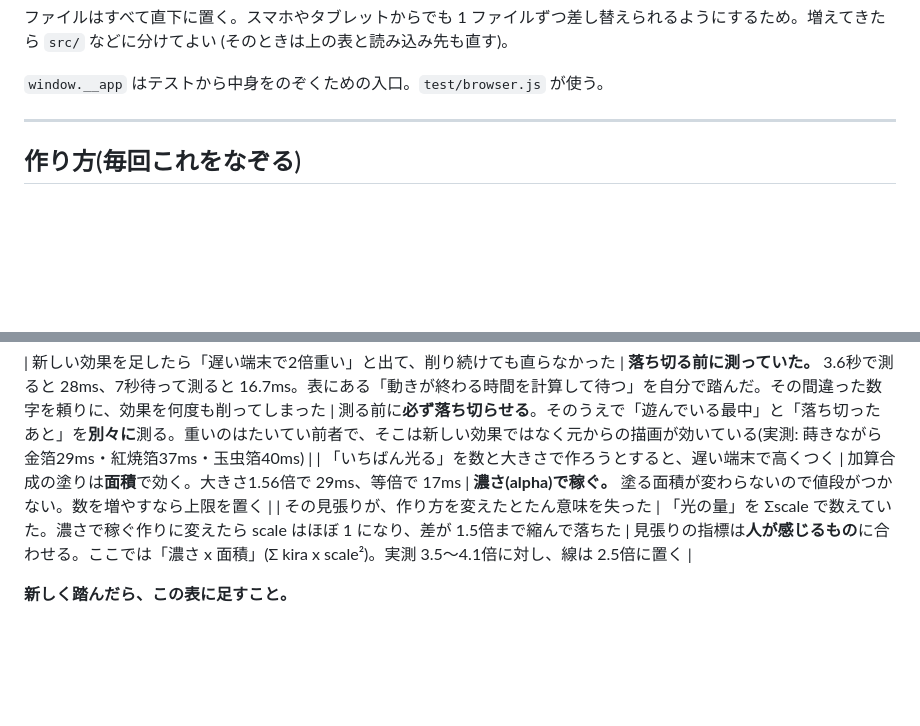
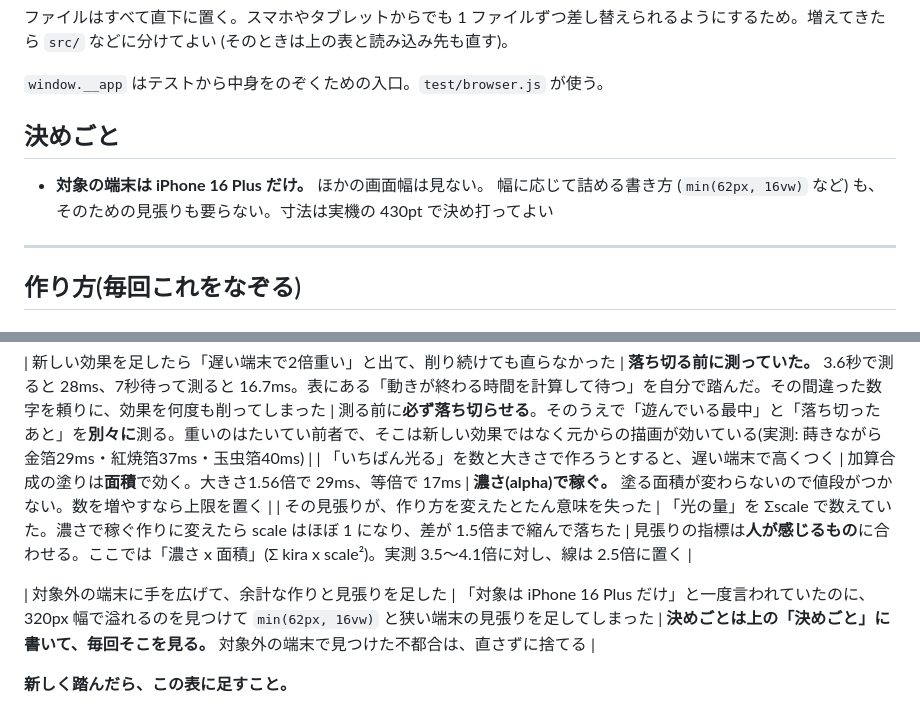
Before and after one commit to kakugawari/app_template, a Markdown page: CLAUDE.md, 2 parts joined by grey strips. Rendered like a GitHub page; blank space fills up the shorter version.

Commit message:
「決めごと」の節を作り、対象端末を書く
対象は iPhone 16 Plus だけ、と言われていたのに、320px 幅の見張りを
足して広げてしまった。口頭で聞いたことが残っていなかったのが原因。
節を作って、毎回そこを見るようにする。
落とし穴の表にも1件足した。

Co-Authored-By: Claude Opus 5 <noreply@anthropic.com>
Claude-Session: https://claude.ai/code/session_01WXYSvYZRBBGgS2Trv8wjDK

```diff
--- a/CLAUDE.md
+++ b/CLAUDE.md
@@ -36,6 +36,12 @@ serve.js                  開発用サーバー
 `src/` などに分けてよい (そのときは上の表と読み込み先も直す)。
 
 `window.__app` はテストから中身をのぞくための入口。`test/browser.js` が使う。
+
+## 決めごと
+
+- **対象の端末は iPhone 16 Plus だけ。** ほかの画面幅は見ない。
+  幅に応じて詰める書き方 (`min(62px, 16vw)` など) も、
+  そのための見張りも要らない。寸法は実機の 430pt で決め打ってよい
 
 ---
 
@@ -149,4 +155,6 @@ serve.js                  開発用サーバー
 | 「いちばん光る」を数と大きさで作ろうとすると、遅い端末で高くつく | 加算合成の塗りは**面積**で効く。大きさ1.56倍で 29ms、等倍で 17ms | **濃さ(alpha)で稼ぐ。** 塗る面積が変わらないので値段がつかない。数を増やすなら上限を置く |
 | その見張りが、作り方を変えたとたん意味を失った | 「光の量」を Σscale で数えていた。濃さで稼ぐ作りに変えたら scale はほぼ 1 になり、差が 1.5倍まで縮んで落ちた | 見張りの指標は**人が感じるもの**に合わせる。ここでは「濃さ x 面積」(Σ kira x scale²)。実測 3.5〜4.1倍に対し、線は 2.5倍に置く |
 
+| 対象外の端末に手を広げて、余計な作りと見張りを足した | 「対象は iPhone 16 Plus だけ」と一度言われていたのに、320px 幅で溢れるのを見つけて `min(62px, 16vw)` と狭い端末の見張りを足してしまった | **決めごとは上の「決めごと」に書いて、毎回そこを見る。** 対象外の端末で見つけた不都合は、直さずに捨てる |
+
 **新しく踏んだら、この表に足すこと。**
```
